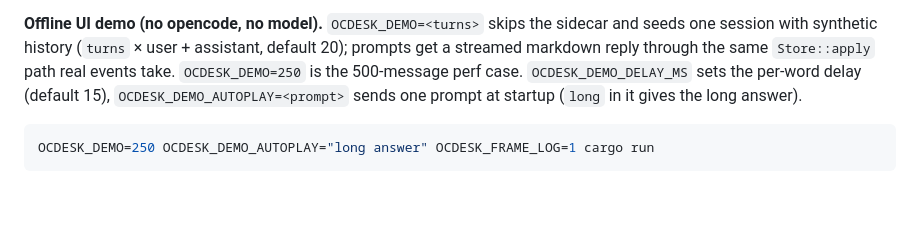
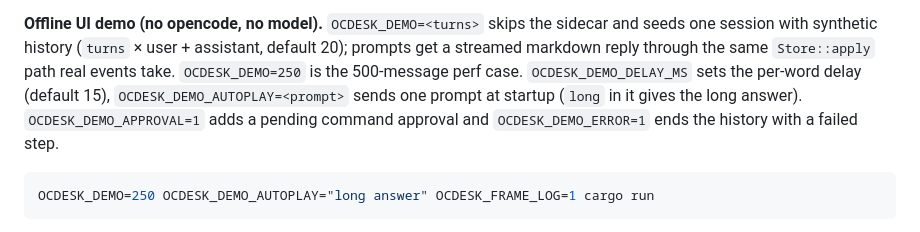
Before and after one commit to bmz1/ocdesk, a Markdown page: docs/development.md, the part around the change. Rendered like a GitHub page; blank space fills up the shorter version.

````diff
--- a/docs/development.md
+++ b/docs/development.md
@@ -62,7 +62,8 @@ assistant, default 20); prompts get a streamed markdown reply through the
 same `Store::apply` path real events take. `OCDESK_DEMO=250` is the
 500-message perf case. `OCDESK_DEMO_DELAY_MS` sets the per-word delay
 (default 15), `OCDESK_DEMO_AUTOPLAY=<prompt>` sends one prompt at startup
-(`long` in it gives the long answer).
+(`long` in it gives the long answer). `OCDESK_DEMO_APPROVAL=1` adds a pending
+command approval and `OCDESK_DEMO_ERROR=1` ends the history with a failed step.
 
 ```sh
 OCDESK_DEMO=250 OCDESK_DEMO_AUTOPLAY="long answer" OCDESK_FRAME_LOG=1 cargo run
````
Also changed, not shown: README.md (+1 -1 lines), docs/screenshots/agents-panel.png, docs/screenshots/ux-palette.png, docs/screenshots/ux-syntax-read-and-diff.png, docs/screenshots/ux-todos.png, docs/screenshots/ux-transcript-approval.png, 1 other file.
